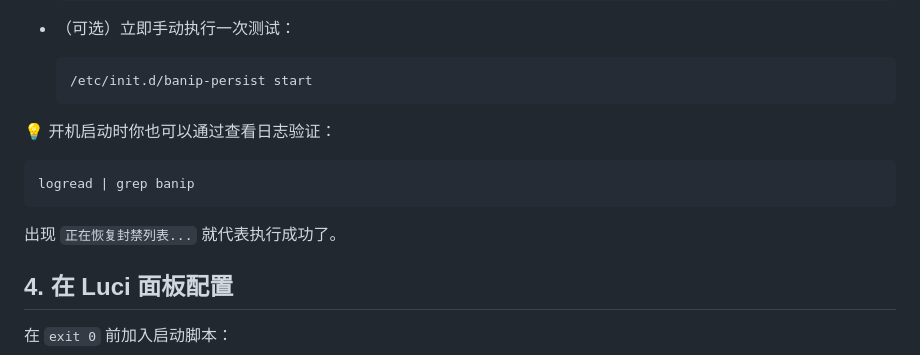
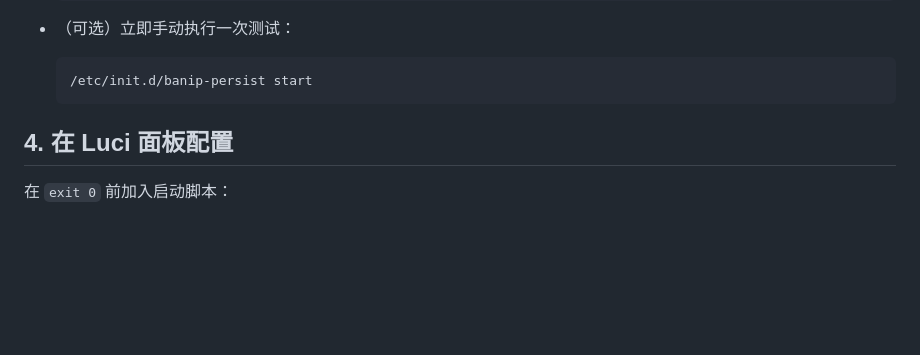
Before and after one commit to sogbtt/OpenWrt-BlockadeIP, a Markdown page: README.md, the part around the change. Rendered like a GitHub page; blank space fills up the shorter version.

````diff
--- a/README.md
+++ b/README.md
@@ -84,14 +84,6 @@ BANIP_LIST="/etc/banip.list"   # 黑名单存放路径
   ```sh
   /etc/init.d/banip-persist start
   ```
-
-💡 开机启动时你也可以通过查看日志验证：
-
-```sh
-logread | grep banip
-```
-
-出现 `正在恢复封禁列表...` 就代表执行成功了。
 
 ## 4. 在 Luci 面板配置
 
````
